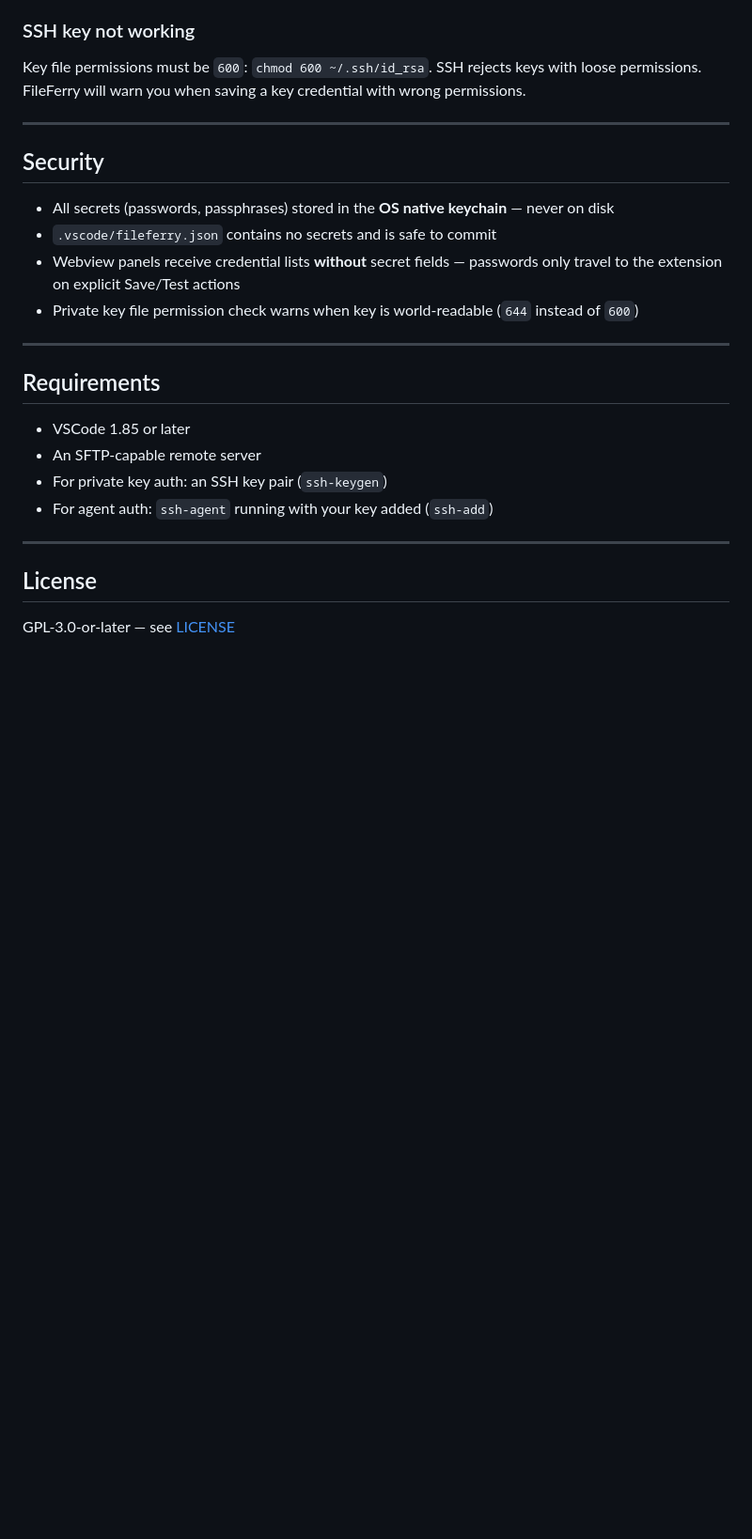
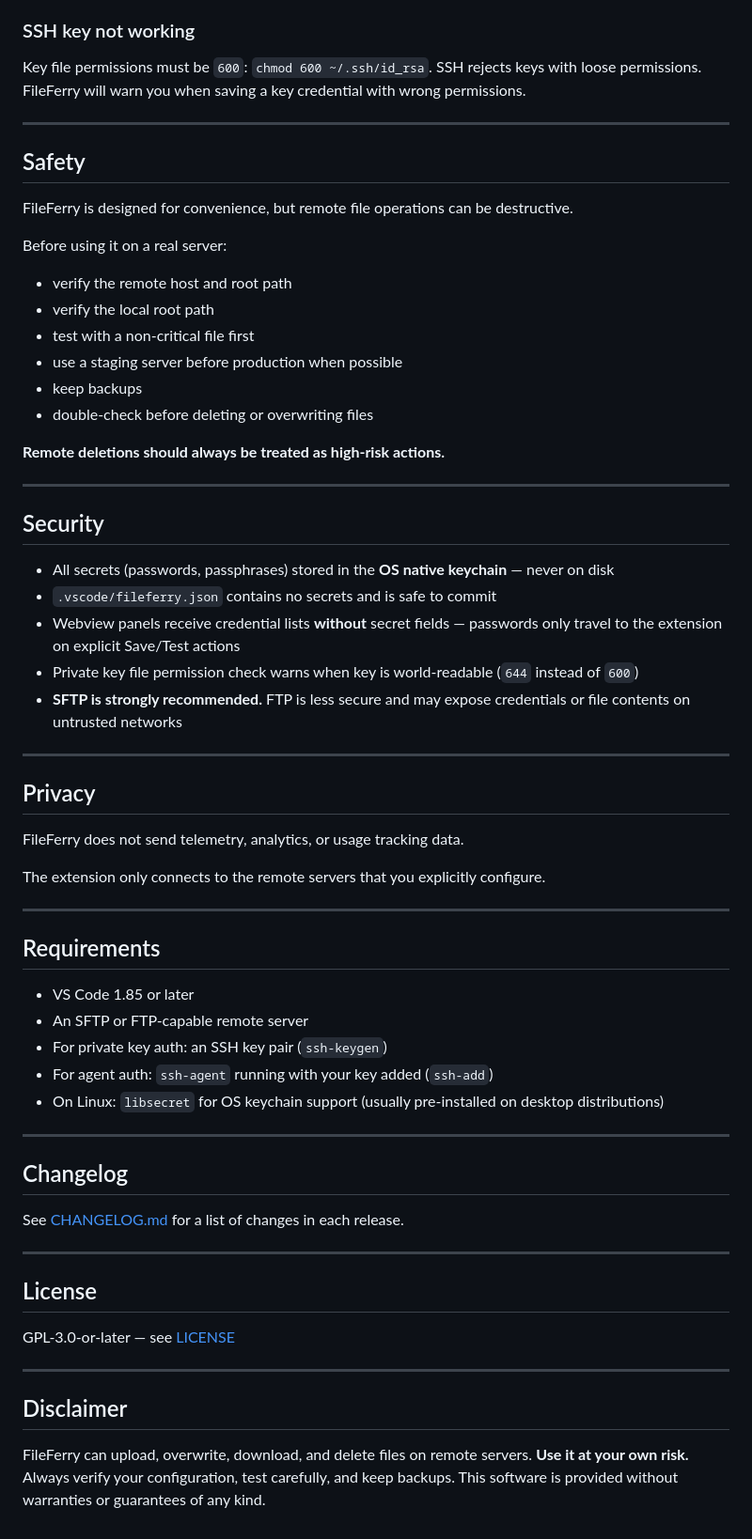
Before and after one commit to emrah-isik/fileferry-vscode, a Markdown page: README.md, the part around one of its changes. Shown at 94% size. Rendered like a GitHub page; blank space fills up the shorter version.

```diff
--- a/README.md
+++ b/README.md
@@ -176,24 +214,63 @@ Key file permissions must be `600`: `chmod 600 ~/.ssh/id_rsa`. SSH rejects keys
 
 ---
 
+## Safety
+
+FileFerry is designed for convenience, but remote file operations can be destructive.
+
+Before using it on a real server:
+
+- verify the remote host and root path
+- verify the local root path
+- test with a non-critical file first
+- use a staging server before production when possible
+- keep backups
+- double-check before deleting or overwriting files
+
+**Remote deletions should always be treated as high-risk actions.**
+
+---
+
 ## Security
 
 - All secrets (passwords, passphrases) stored in the **OS native keychain** — never on disk
 - `.vscode/fileferry.json` contains no secrets and is safe to commit
 - Webview panels receive credential lists **without** secret fields — passwords only travel to the extension on explicit Save/Test actions
 - Private key file permission check warns when key is world-readable (`644` instead of `600`)
+- **SFTP is strongly recommended.** FTP is less secure and may expose credentials or file contents on untrusted networks
+
+---
+
+## Privacy
+
+FileFerry does not send telemetry, analytics, or usage tracking data.
+
+The extension only connects to the remote servers that you explicitly configure.
 
 ---
 
 ## Requirements
 
-- VSCode 1.85 or later
-- An SFTP-capable remote server
+- VS Code 1.85 or later
+- An SFTP or FTP-capable remote server
 - For private key auth: an SSH key pair (`ssh-keygen`)
 - For agent auth: `ssh-agent` running with your key added (`ssh-add`)
+- On Linux: `libsecret` for OS keychain support (usually pre-installed on desktop distributions)
+
+---
+
+## Changelog
+
+See [CHANGELOG.md](./CHANGELOG.md) for a list of changes in each release.
 
 ---
 
 ## License
 
 GPL-3.0-or-later — see [LICENSE](LICENSE)
+
+---
+
+## Disclaimer
+
+FileFerry can upload, overwrite, download, and delete files on remote servers. **Use it at your own risk.** Always verify your configuration, test carefully, and keep backups. This software is provided without warranties or guarantees of any kind.
```
Also changed, not shown: other parts of README.md (+58 -20 lines), SECURITY.md (added, +53 -0 lines), docs/GUIDE.md (added, +345 -0 lines).
